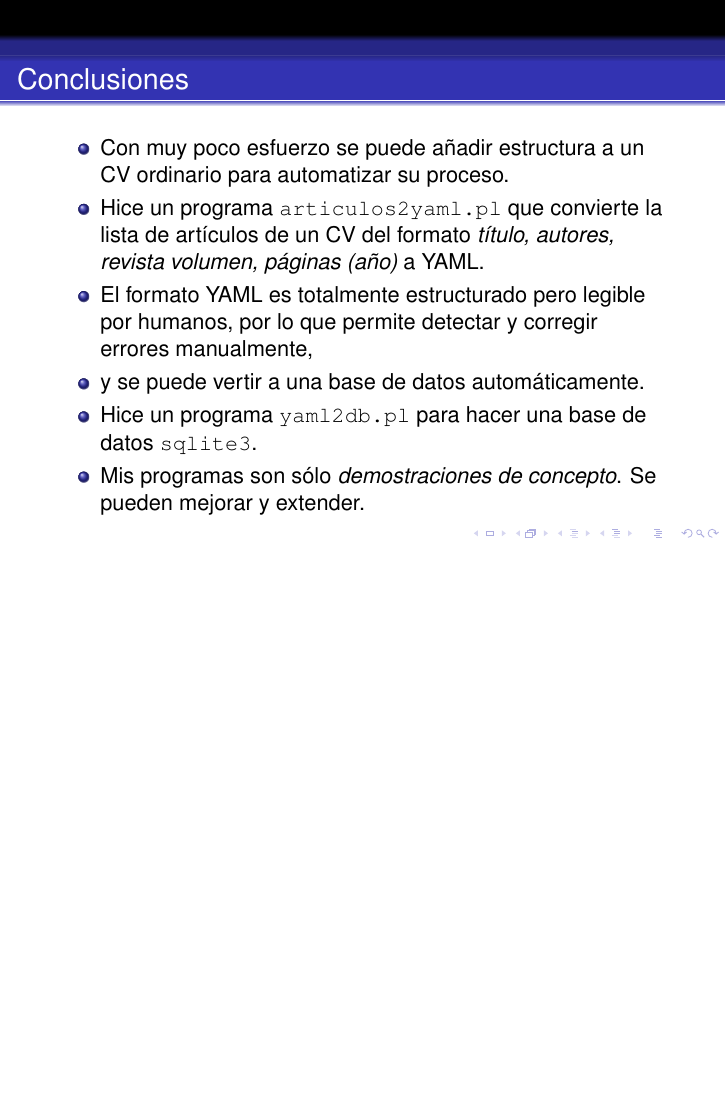
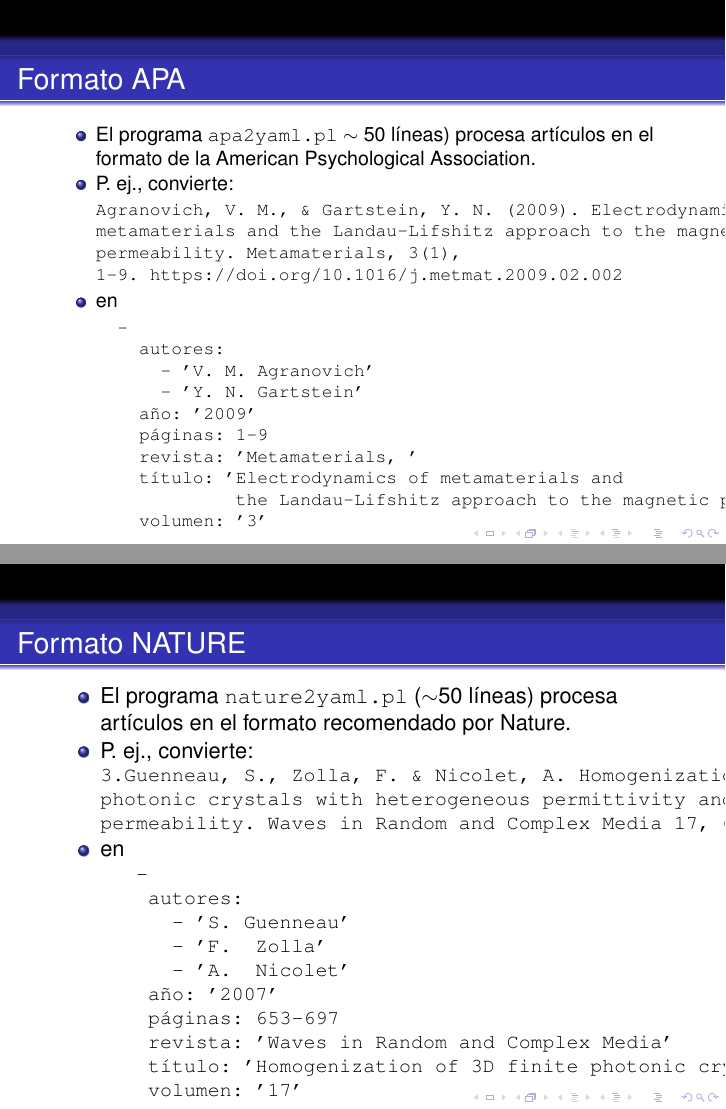
Before and after one commit to wlmb/CVU, LaTeX slides (presentacion.tex): page 18 of 20 before the commit and pages 19 and 20 of 23 after it, the two joined at a grey line, the shorter picture padded with empty space. Compiled offline with pdfLaTeX; a LaTeX package or settings file that is missing is left out.

Commit message:
actualización de la presentación

```diff
--- a/presentacion.tex
+++ b/presentacion.tex
@@ -285,7 +306,58 @@ $ sqlite3 arts.db 'UPDATE revistas
    revistacanónica LIKE "Physical Review Letters"'
   \end{Verbatim}
 \end{frame}
+\begin{frame}[fragile,shrink=10]{Formato APA}
+  \begin{itemize}
+  \item El programa \Verb+apa2yaml.pl+ $\sim$~50 líneas) procesa artículos
+    en el formato de la American Psychological Association.
+  \item P. ej., convierte:
+  \begin{Verbatim}[fontsize=\small]
+Agranovich, V. M., & Gartstein, Y. N. (2009). Electrodynamics of
+metamaterials and the Landau–Lifshitz approach to the magnetic
+permeability. Metamaterials, 3(1),
+1–9. https://doi.org/10.1016/j.metmat.2009.02.002
+  \end{Verbatim}
+\item en
+  \begin{Verbatim}[fontsize=\small]
+  -
+    autores:
+      - 'V. M. Agranovich'
+      - 'Y. N. Gartstein'
+    año: '2009'
+    páginas: 1–9
+    revista: 'Metamaterials, '
+    título: 'Electrodynamics of metamaterials and
+             the Landau–Lifshitz approach to the magnetic permeability'
+    volumen: '3'
+  \end{Verbatim}
+  \end{itemize}
+\end{frame}
+\begin{frame}[fragile]{Formato NATURE}
+\begin{itemize}
+\item El programa \Verb+nature2yaml.pl+ ($\sim$50 líneas) procesa artículos
+  en el formato recomendado por Nature.
+  \item P. ej., convierte:
+  \begin{Verbatim}[fontsize=\small]
+3.Guenneau, S., Zolla, F. & Nicolet, A. Homogenization of 3D finite
+photonic crystals with heterogeneous permittivity and
+permeability. Waves in Random and Complex Media 17, 653–697 (2007).
+  \end{Verbatim}
+\item en
+  \begin{Verbatim}[fontsize=\small]
+   -
+    autores:
+      - 'S. Guenneau'
+      - 'F.  Zolla'
+      - 'A.  Nicolet'
+    año: '2007'
+    páginas: 653–697
+    revista: 'Waves in Random and Complex Media'
+    título: 'Homogenization of 3D finite photonic crystals with heterogeneous permittivity and permeability'
+    volumen: '17'
 
+  \end{Verbatim}
+  \end{itemize}
+\end{frame}
 \begin{frame}[fragile]{Conclusiones}
   \begin{itemize}
   \item Con muy poco esfuerzo se puede añadir estructura a un CV
@@ -293,18 +365,22 @@ $ sqlite3 arts.db 'UPDATE revistas
   \item Hice un programa \Verb|articulos2yaml.pl| que convierte la
     lista de artículos de un CV del formato {\em título, autores,
       revista volumen, páginas (año)} a YAML.
+  \item Hice programas análogos \Verb+nature2yaml.pl+ y
+    \Verb+apa2yaml.pl+ que traducen automáticamente del
+    formato recomendado por APA y por Nature a YAML.
+  \item Otros formatos son triviales de añadir.
   \item El formato YAML es totalmente estructurado pero legible por
     humanos, por lo que permite detectar y corregir errores
     manualmente,
   \item y se puede vertir a una base de datos automáticamente.
-  \item Hice un programa \Verb|yaml2db.pl| para hacer una base de
-    datos \verb|sqlite3|.
   \item Mis programas son sólo {\em demostraciones de concepto}. Se
     pueden mejorar y extender.
   \end{itemize}
 \end{frame}
-\begin{frame}{Conclusiones}
+\begin{frame}[fragile]{Conclusiones}
   \begin{itemize}
+  \item Hice un programa \Verb|yaml2db.pl| para hacer una base de
+    datos \verb|sqlite3|.
   \item Con comandos SQL se puede manipular la base de datos agregándo
     nombres canónicos y campos adicionales, evitando repeticiones.
   \item Estas bases de datos podrían importarse automáticamente a los
```
Also changed, not shown: presentacion.pdf, presentacion.tex (31 more changed lines).
